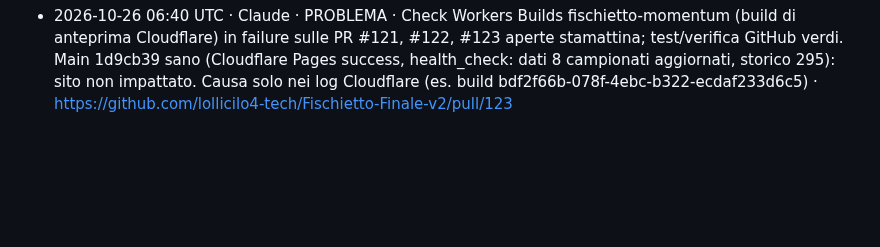
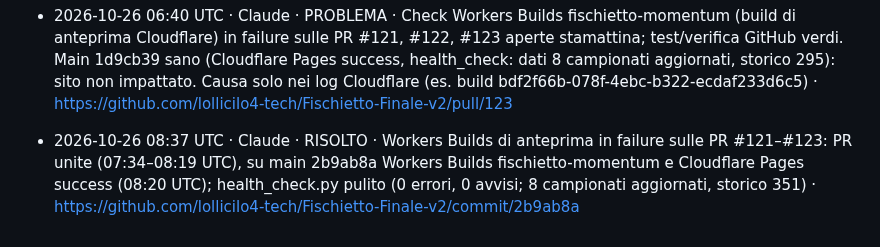
Before and after one commit to lollicilo4-tech/Fischietto-Finale-v2, a Markdown page: registro.md, the part around the change. GitHub-like rendering; blank space fills up the shorter version.

Commit message:
Registro: controllo Claude 08:37 UTC

```diff
--- a/registro.md
+++ b/registro.md
@@ -62,3 +62,4 @@ Se il push di questo file fallisce perché l'altro agente ha appena scritto:
 - 2026-10-25 16:40 UTC · Claude · RISOLTO · Workers Builds fischietto-momentum di nuovo success su main (13d4ec5 e 746726e, 15:45 UTC); health_check.py pulito (0 errori, 0 avvisi; 8 campionati aggiornati, storico 275) · https://github.com/lollicilo4-tech/Fischietto-Finale-v2/commit/746726e
 - 2026-10-26 00:37 UTC · Claude · OK · health_check.py pulito: 8 campionati validi e aggiornati, storico integro (295), workflow su main senza errori, 2 PR aperte senza check falliti · https://github.com/lollicilo4-tech/Fischietto-Finale-v2/commit/ad0b192
 - 2026-10-26 06:40 UTC · Claude · PROBLEMA · Check Workers Builds fischietto-momentum (build di anteprima Cloudflare) in failure sulle PR #121, #122, #123 aperte stamattina; test/verifica GitHub verdi. Main 1d9cb39 sano (Cloudflare Pages success, health_check: dati 8 campionati aggiornati, storico 295): sito non impattato. Causa solo nei log Cloudflare (es. build bdf2f66b-078f-4ebc-b322-ecdaf233d6c5) · https://github.com/lollicilo4-tech/Fischietto-Finale-v2/pull/123
+- 2026-10-26 08:37 UTC · Claude · RISOLTO · Workers Builds di anteprima in failure sulle PR #121–#123: PR unite (07:34–08:19 UTC), su main 2b9ab8a Workers Builds fischietto-momentum e Cloudflare Pages success (08:20 UTC); health_check.py pulito (0 errori, 0 avvisi; 8 campionati aggiornati, storico 351) · https://github.com/lollicilo4-tech/Fischietto-Finale-v2/commit/2b9ab8a
```
